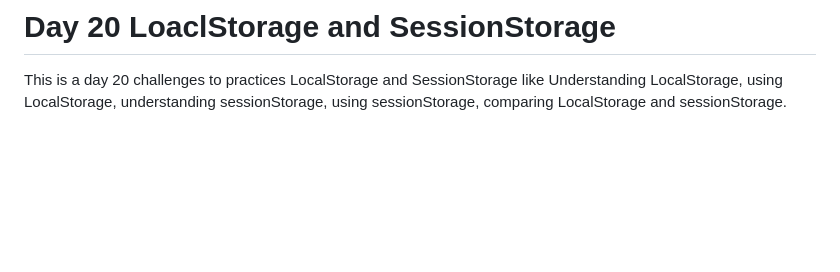
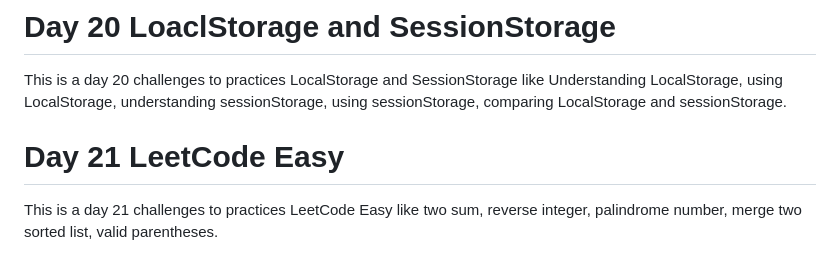
Before and after one commit to Anshumittal123/30Daya-JavaScript-challege, a Markdown page: README.md, the part around the change. GitHub-like rendering; blank space fills up the shorter version.

```diff
--- a/README.md
+++ b/README.md
@@ -60,3 +60,5 @@ This is a day 19 challenges to practices Regular Expressions like Basic regular
 
 # Day 20 LoaclStorage and SessionStorage
 This is a day 20 challenges to practices LocalStorage and SessionStorage like Understanding LocalStorage, using LocalStorage, understanding sessionStorage, using sessionStorage, comparing LocalStorage and sessionStorage.
+ # Day 21 LeetCode Easy
+ This is a day 21 challenges to practices LeetCode Easy like two sum, reverse integer, palindrome number, merge two sorted list, valid parentheses.
```
